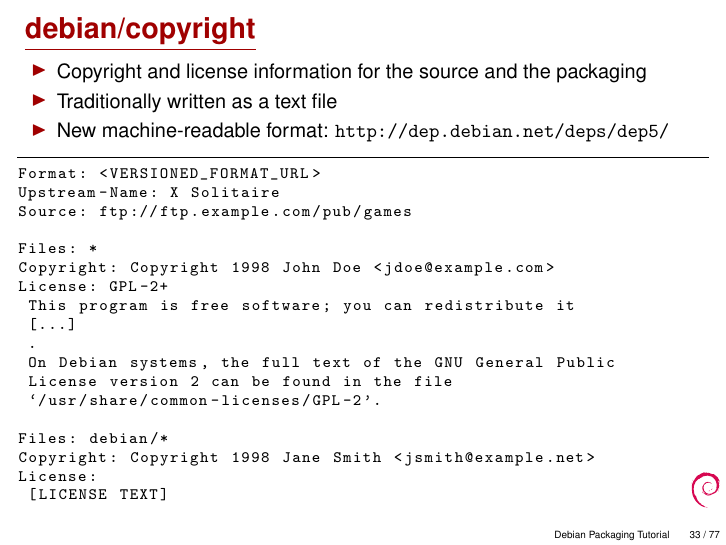
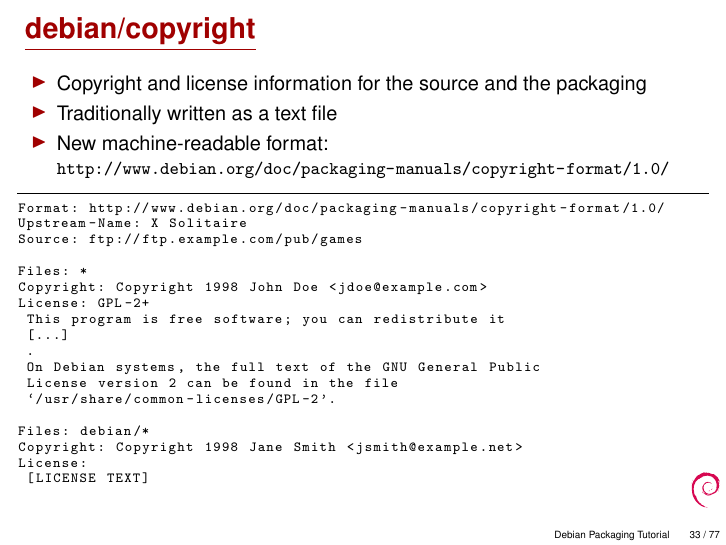
Before and after one commit to nabetaro/packaging-tutorial-translation, LaTeX slides (packaging-tutorial.tex): page 33 of 77. Compiled offline with pdfLaTeX.

Commit message:
DEP-5: point to the policy version, now stable
side advantage: drop Format: <placeholder> in favor of the correct syntax

```diff
--- a/packaging-tutorial.tex
+++ b/packaging-tutorial.tex
@@ -759,11 +759,12 @@
   \begin{itemize}
   \item Copyright and license information for the source and the packaging
   \item Traditionally written as a text file
-  \item New machine-readable format: \url{http://dep.debian.net/deps/dep5/}
+  \item New machine-readable format:
+    {\small\url{http://www.debian.org/doc/packaging-manuals/copyright-format/1.0/}}
   \end{itemize}
   \seprule
-  \begin{lstlisting}[basicstyle=\ttfamily\footnotesize]
-Format: <VERSIONED_FORMAT_URL>
+  \begin{lstlisting}[basicstyle=\ttfamily\scriptsize]
+Format: http://www.debian.org/doc/packaging-manuals/copyright-format/1.0/
 Upstream-Name: X Solitaire
 Source: ftp://ftp.example.com/pub/games
 
```
Also changed, not shown: 1 other file.
